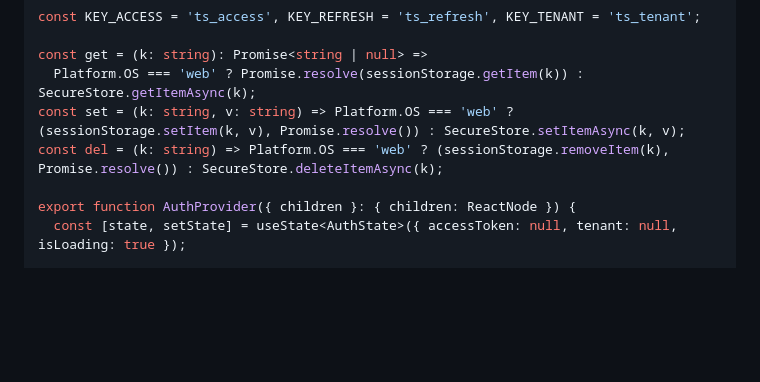
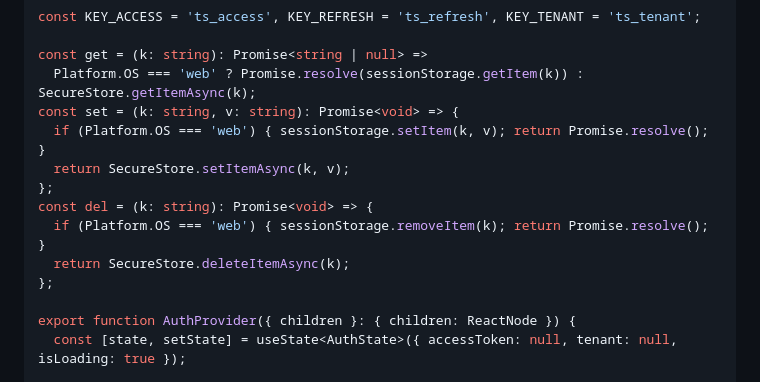
Before and after one commit to d-caruso/TableSched, a Markdown page: docs/frontend-plan/01-foundation-Phases-1-3.md, the part around the change. Drawn GitHub-style; blank space fills up the shorter version.

Commit message:
[FIX] 13 rewrite set() and del() in AuthContext to avoid comma operator

```diff
--- a/docs/frontend-plan/01-foundation-Phases-1-3.md
+++ b/docs/frontend-plan/01-foundation-Phases-1-3.md
@@ -537,8 +537,14 @@ const KEY_ACCESS = 'ts_access', KEY_REFRESH = 'ts_refresh', KEY_TENANT = 'ts_ten
 
 const get = (k: string): Promise<string | null> =>
   Platform.OS === 'web' ? Promise.resolve(sessionStorage.getItem(k)) : SecureStore.getItemAsync(k);
-const set = (k: string, v: string) => Platform.OS === 'web' ? (sessionStorage.setItem(k, v), Promise.resolve()) : SecureStore.setItemAsync(k, v);
-const del = (k: string) => Platform.OS === 'web' ? (sessionStorage.removeItem(k), Promise.resolve()) : SecureStore.deleteItemAsync(k);
+const set = (k: string, v: string): Promise<void> => {
+  if (Platform.OS === 'web') { sessionStorage.setItem(k, v); return Promise.resolve(); }
+  return SecureStore.setItemAsync(k, v);
+};
+const del = (k: string): Promise<void> => {
+  if (Platform.OS === 'web') { sessionStorage.removeItem(k); return Promise.resolve(); }
+  return SecureStore.deleteItemAsync(k);
+};
 
 export function AuthProvider({ children }: { children: ReactNode }) {
   const [state, setState] = useState<AuthState>({ accessToken: null, tenant: null, isLoading: true });
```
